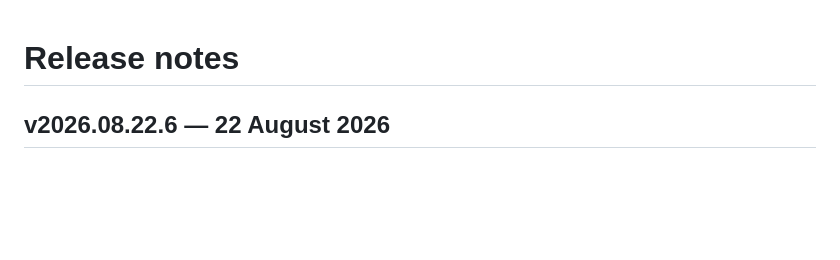
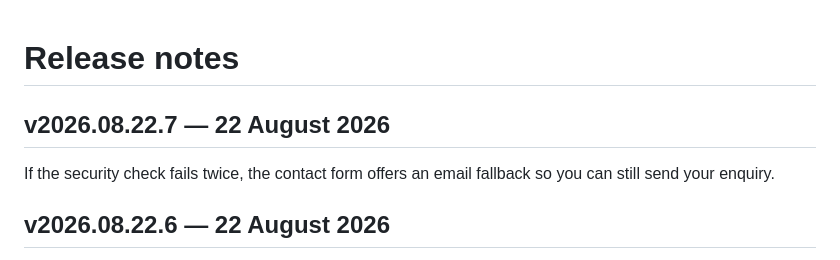
Before and after one commit to Waseemilyas/automancer-site, a Markdown page: CHANGELOG.md, the part around the change. Drawn GitHub-style; blank space fills up the shorter version.

Commit message:
release: v2026.08.22.7

```diff
--- a/CHANGELOG.md
+++ b/CHANGELOG.md
@@ -1,4 +1,9 @@
 # Release notes
+
+## v2026.08.22.7 — 22 August 2026
+
+If the security check fails twice, the contact form offers an email fallback so you can still send your enquiry.
+
 
 ## v2026.08.22.6 — 22 August 2026
 
```
